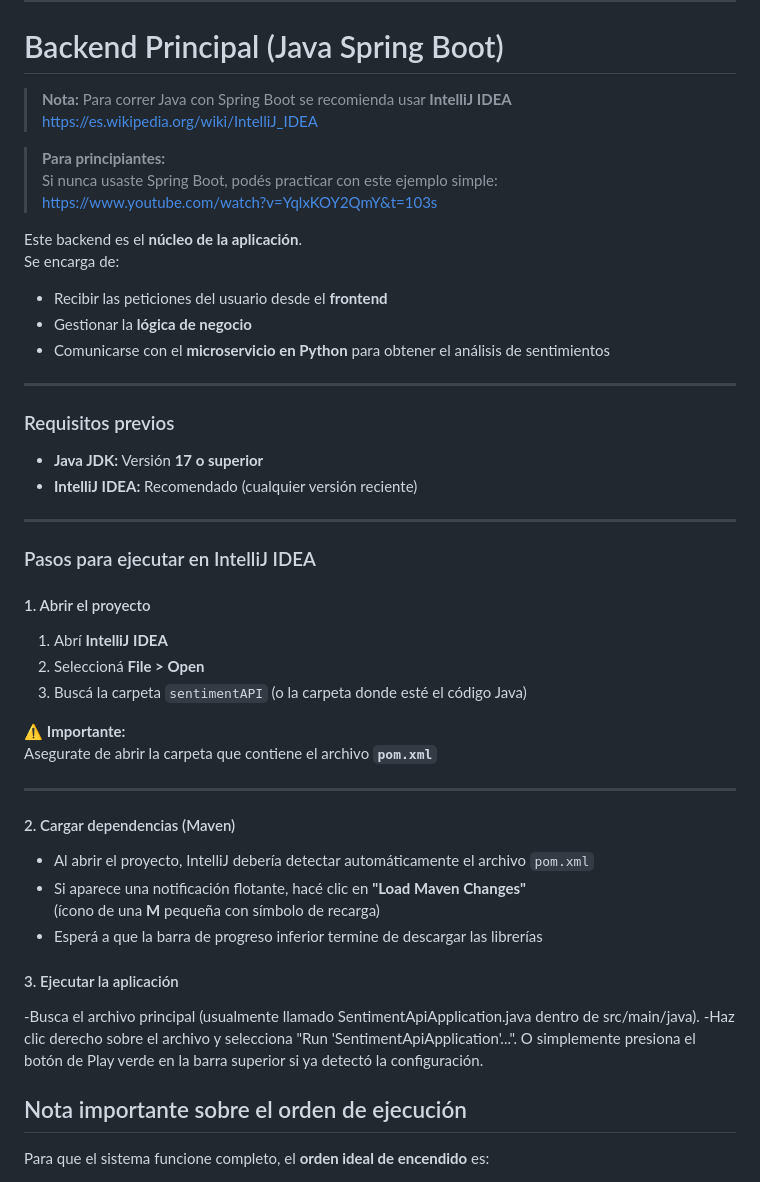
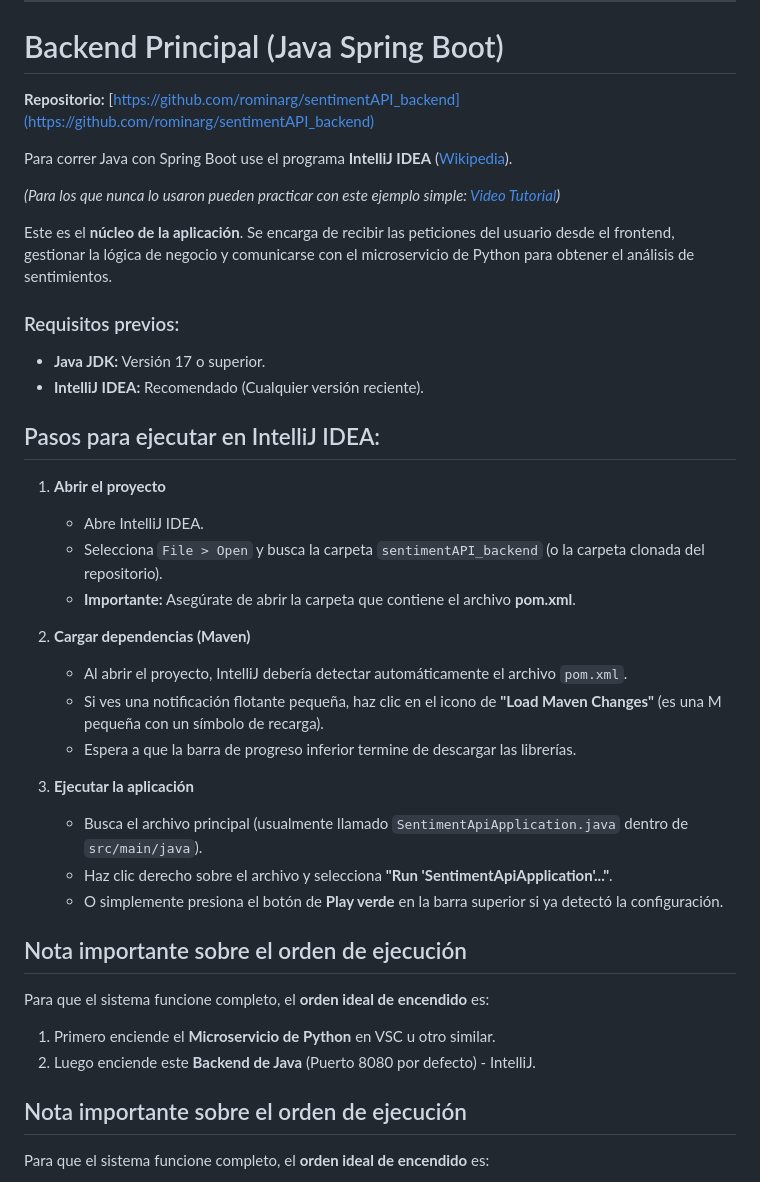
Before and after one commit to rominarg/sentimentApi_Final, a Markdown page: README.md, the part around the change. GitHub-like rendering.

```diff
--- a/README.md
+++ b/README.md
@@ -82,54 +82,41 @@ ____________________________________________________________________________
 
 # Backend Principal (Java Spring Boot)
 
-> **Nota:** Para correr Java con Spring Boot se recomienda usar **IntelliJ IDEA**
-> https://es.wikipedia.org/wiki/IntelliJ_IDEA
+**Repositorio:** [https://github.com/rominarg/sentimentAPI_backend](https://github.com/rominarg/sentimentAPI_backend)
 
-> **Para principiantes:**
-> Si nunca usaste Spring Boot, podés practicar con este ejemplo simple:
-> https://www.youtube.com/watch?v=YqlxKOY2QmY&t=103s
+Para correr Java con Spring Boot use el programa **IntelliJ IDEA** ([Wikipedia](https://es.wikipedia.org/wiki/IntelliJ_IDEA)).
 
-Este backend es el **núcleo de la aplicación**.
-Se encarga de:
+*(Para los que nunca lo usaron pueden practicar con este ejemplo simple: [Video Tutorial](https://www.youtube.com/watch?v=YqlxKOY2QmY&t=103s))*
 
-- Recibir las peticiones del usuario desde el **frontend**
-- Gestionar la **lógica de negocio**
-- Comunicarse con el **microservicio en Python** para obtener el análisis de sentimientos
+Este es el **núcleo de la aplicación**. Se encarga de recibir las peticiones del usuario desde el frontend, gestionar la lógica de negocio y comunicarse con el microservicio de Python para obtener el análisis de sentimientos.
 
----
+### Requisitos previos:
+- **Java JDK:** Versión 17 o superior.
+- **IntelliJ IDEA:** Recomendado (Cualquier versión reciente).
 
-### Requisitos previos
+## Pasos para ejecutar en IntelliJ IDEA:
 
-- **Java JDK:** Versión **17 o superior**
-- **IntelliJ IDEA:** Recomendado (cualquier versión reciente)
+1. **Abrir el proyecto**
+   - Abre IntelliJ IDEA.
+   - Selecciona `File > Open` y busca la carpeta `sentimentAPI_backend` (o la carpeta clonada del repositorio).
+   - **Importante:** Asegúrate de abrir la carpeta que contiene el archivo **pom.xml**.
 
----
+2. **Cargar dependencias (Maven)**
+   - Al abrir el proyecto, IntelliJ debería detectar automáticamente el archivo `pom.xml`.
+   - Si ves una notificación flotante pequeña, haz clic en el icono de **"Load Maven Changes"** (es una M pequeña con un símbolo de recarga).
+   - Espera a que la barra de progreso inferior termine de descargar las librerías.
 
-### Pasos para ejecutar en IntelliJ IDEA
+3. **Ejecutar la aplicación**
+   - Busca el archivo principal (usualmente llamado `SentimentApiApplication.java` dentro de `src/main/java`).
+   - Haz clic derecho sobre el archivo y selecciona **"Run 'SentimentApiApplication'..."**.
+   - O simplemente presiona el botón de **Play verde** en la barra superior si ya detectó la configuración.
 
-#### 1. Abrir el proyecto
+## Nota importante sobre el orden de ejecución
 
-1. Abrí **IntelliJ IDEA**
-2. Seleccioná **File > Open**
-3. Buscá la carpeta `sentimentAPI` (o la carpeta donde esté el código Java)
+Para que el sistema funcione completo, el **orden ideal de encendido** es:
 
-⚠️ **Importante:**
-Asegurate de abrir la carpeta que contiene el archivo **`pom.xml`**
-
----
-
-#### 2. Cargar dependencias (Maven)
-
-- Al abrir el proyecto, IntelliJ debería detectar automáticamente el archivo `pom.xml`
-- Si aparece una notificación flotante, hacé clic en **"Load Maven Changes"**
-  (ícono de una **M** pequeña con símbolo de recarga)
-- Esperá a que la barra de progreso inferior termine de descargar las librerías
-
-
-#### 3. Ejecutar la aplicación
--Busca el archivo principal (usualmente llamado SentimentApiApplication.java dentro de src/main/java).
--Haz clic derecho sobre el archivo y selecciona "Run 'SentimentApiApplication'...".
-O simplemente presiona el botón de Play verde en la barra superior si ya detectó la configuración.
+1. Primero enciende el **Microservicio de Python** en VSC u otro similar.
+2. Luego enciende este **Backend de Java** (Puerto 8080 por defecto) - IntelliJ.
 
 
 ## Nota importante sobre el orden de ejecución
```
